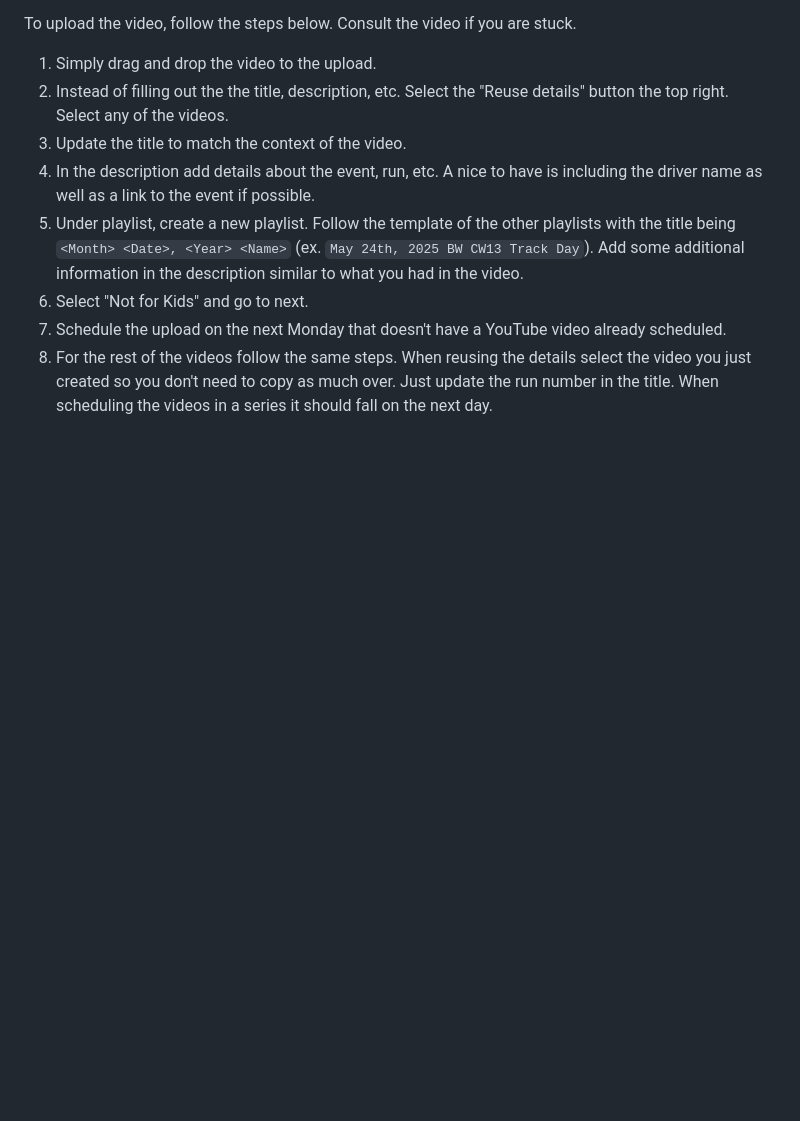
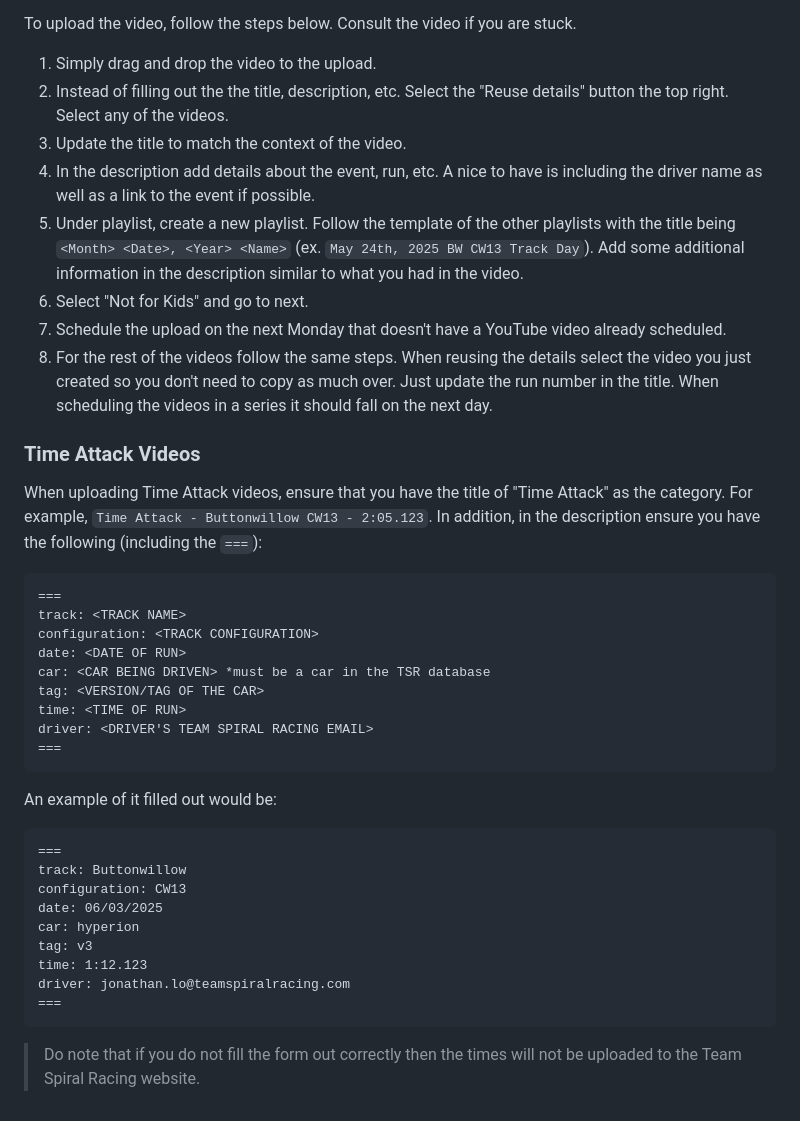
Before and after one commit to Team-Spiral-Racing/docs, a Markdown page: book/youtube/creating-videos.md, the part around the change. Drawn GitHub-style; blank space fills up the shorter version.

Commit message:
feat: add insturctions for uploading time attack videos

````diff
--- a/book/youtube/creating-videos.md
+++ b/book/youtube/creating-videos.md
@@ -85,3 +85,30 @@ To upload the video, follow the steps below. Consult the video if you are stuck.
 6. Select "Not for Kids" and go to next.
 7. Schedule the upload on the next Monday that doesn't have a YouTube video already scheduled.
 8. For the rest of the videos follow the same steps. When reusing the details select the video you just created so you don't need to copy as much over. Just update the run number in the title. When scheduling the videos in a series it should fall on the next day.
+
+### Time Attack Videos
+When uploading Time Attack videos, ensure that you have the title of "Time Attack" as the category. For example, `Time Attack - Buttonwillow CW13 - 2:05.123`. In addition, in the description ensure you have the following (including the `===`):
+```
+===
+track: <TRACK NAME>
+configuration: <TRACK CONFIGURATION>
+date: <DATE OF RUN>
+car: <CAR BEING DRIVEN> *must be a car in the TSR database
+tag: <VERSION/TAG OF THE CAR>
+time: <TIME OF RUN>
+driver: <DRIVER'S TEAM SPIRAL RACING EMAIL>
+===
+```
+An example of it filled out would be:
+```
+===
+track: Buttonwillow
+configuration: CW13
+date: 06/03/2025
+car: hyperion
+tag: v3
+time: 1:12.123
+driver: jonathan.lo@teamspiralracing.com
+===
+```
+> Do note that if you do not fill the form out correctly then the times will not be uploaded to the Team Spiral Racing website.
````
